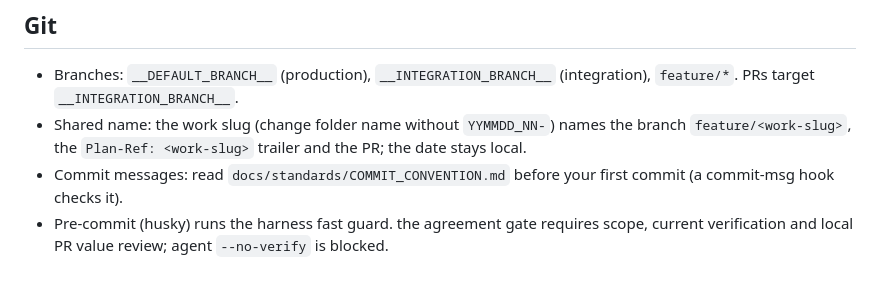
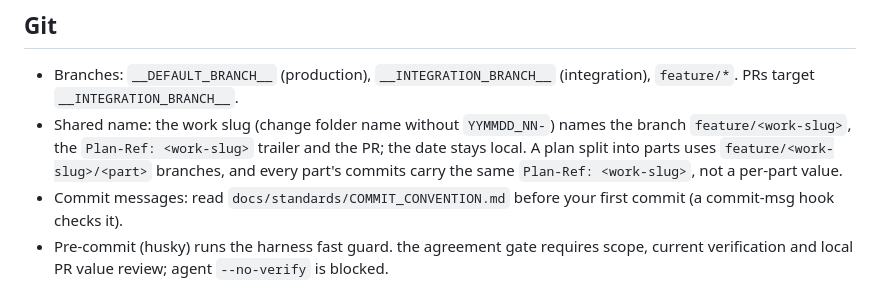
Before and after one commit to sungwooHa/ai-sdlc-harness, a Markdown page: AGENTS.md, the part around the change. Rendered like a GitHub page.

Commit message:
docs: [Harness] 갈래로 나눈 계획도 Plan-Ref는 작업명 하나라고 먼저 읽는 곳에 적음
갈래 규칙이 에이전트가 먼저 읽는 문서에 없어, 갈래마다 다른 Plan-Ref를 달았다.

Plan-Ref: harness-naming-evals

```diff
--- a/AGENTS.md
+++ b/AGENTS.md
@@ -72,6 +72,8 @@ yours: compare against a clean checkout before claiming or fixing it.
   PRs target `__INTEGRATION_BRANCH__`.
 - Shared name: the work slug (change folder name without `YYMMDD_NN-`) names the branch
   `feature/<work-slug>`, the `Plan-Ref: <work-slug>` trailer and the PR; the date stays local.
+  A plan split into parts uses `feature/<work-slug>/<part>` branches, and every part's commits carry
+  the same `Plan-Ref: <work-slug>`, not a per-part value.
 - Commit messages: read `docs/standards/COMMIT_CONVENTION.md` before your first commit (a
   commit-msg hook checks it).
 - Pre-commit (husky) runs the harness fast guard. the agreement gate requires scope, current verification and local PR value review; agent
```
Also changed, not shown: docs/standards/COMMIT_CONVENTION.md (+3 -1 lines).
